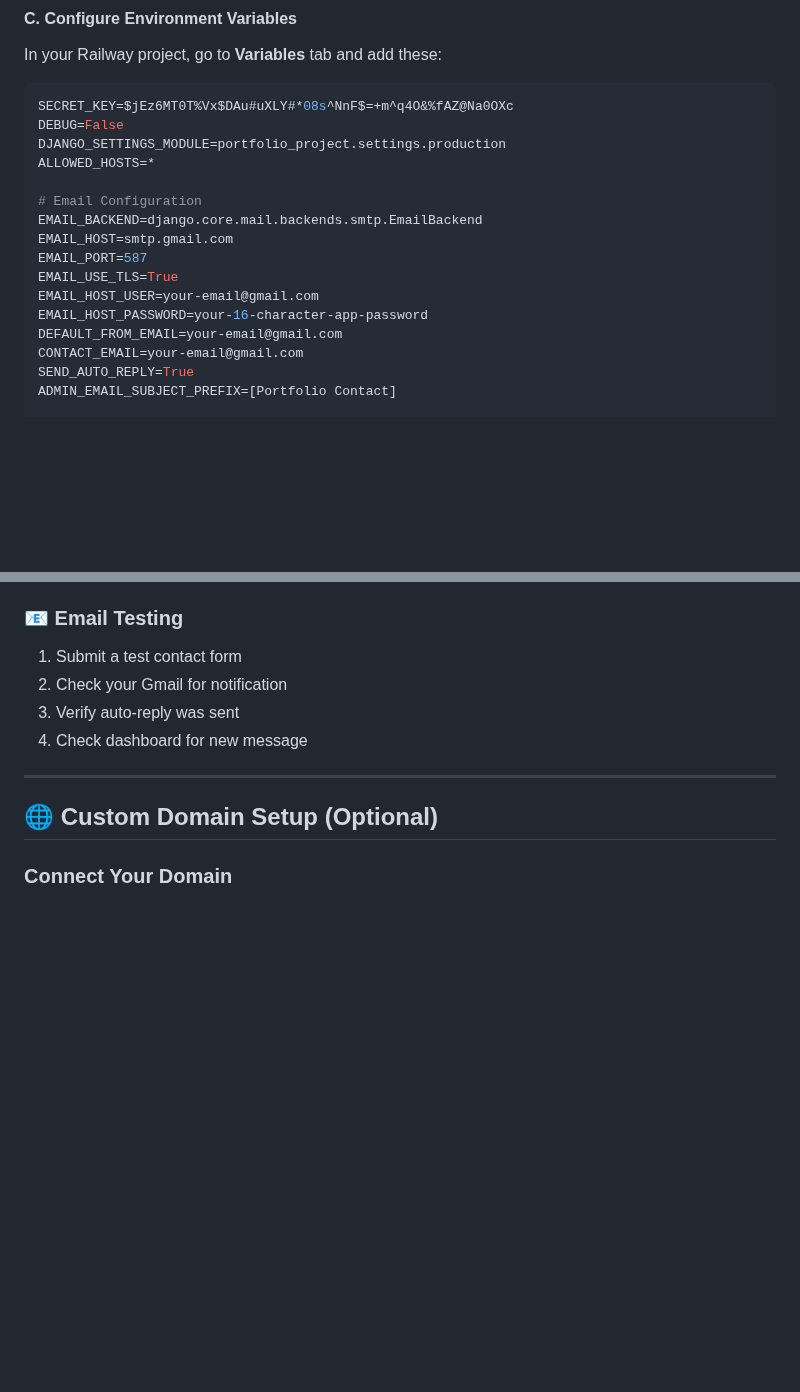
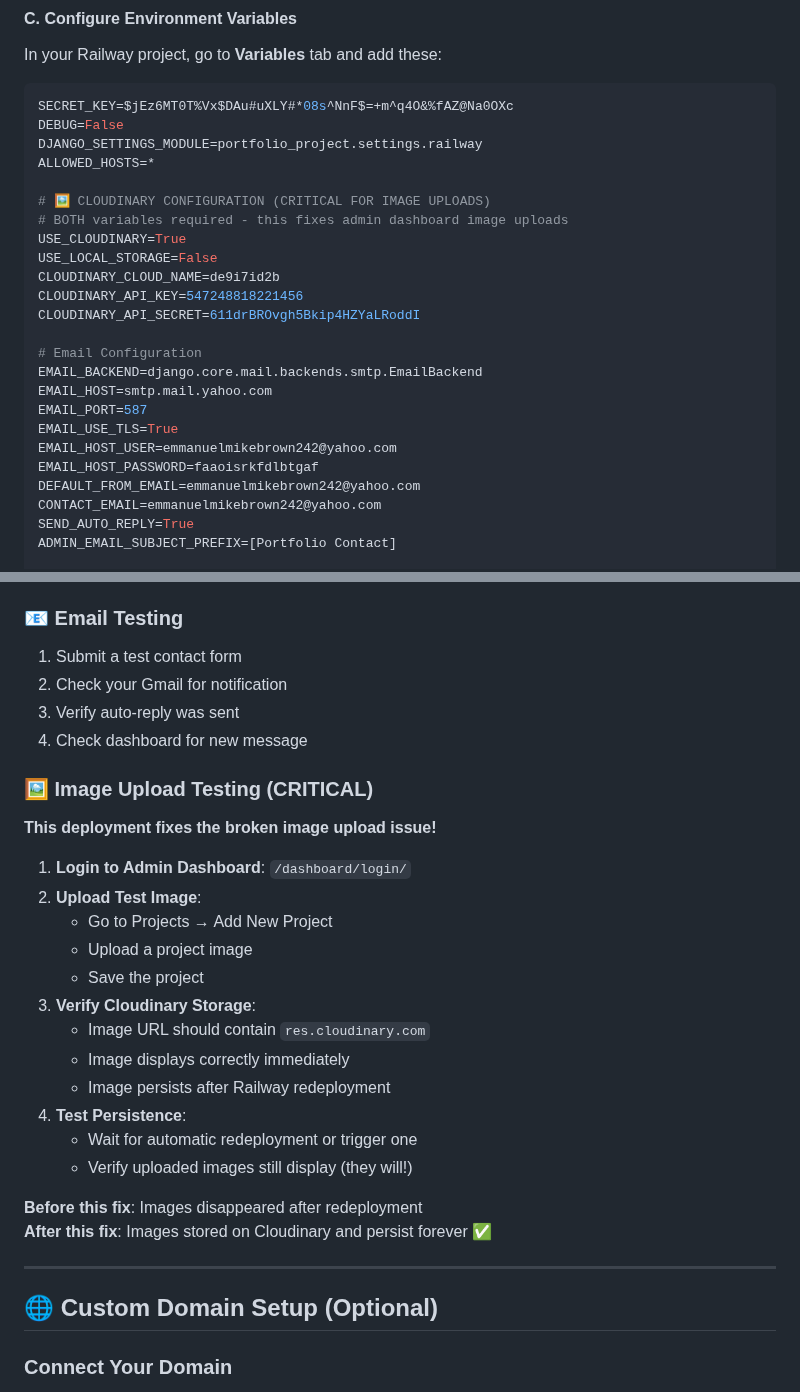
Before and after one commit to Brownie-08/Portfolio, a Markdown page: RAILWAY_DEPLOYMENT_GUIDE.md, 2 parts joined by grey strips. Drawn GitHub-style; blank space fills up the shorter version.

````diff
--- a/RAILWAY_DEPLOYMENT_GUIDE.md
+++ b/RAILWAY_DEPLOYMENT_GUIDE.md
@@ -39,18 +39,26 @@ In your Railway project, go to **Variables** tab and add these:
 ```env
 SECRET_KEY=$jEz6MT0T%Vx$DAu#uXLY#*08s^NnF$=+m^q4O&%fAZ@Na0OXc
 DEBUG=False
-DJANGO_SETTINGS_MODULE=portfolio_project.settings.production
+DJANGO_SETTINGS_MODULE=portfolio_project.settings.railway
 ALLOWED_HOSTS=*
+
+# 🖼️ CLOUDINARY CONFIGURATION (CRITICAL FOR IMAGE UPLOADS)
+# BOTH variables required - this fixes admin dashboard image uploads
+USE_CLOUDINARY=True
+USE_LOCAL_STORAGE=False
+CLOUDINARY_CLOUD_NAME=de9i7id2b
+CLOUDINARY_API_KEY=547248818221456
+CLOUDINARY_API_SECRET=611drBROvgh5Bkip4HZYaLRoddI
 
 # Email Configuration
 EMAIL_BACKEND=django.core.mail.backends.smtp.EmailBackend
-EMAIL_HOST=smtp.gmail.com
+EMAIL_HOST=smtp.mail.yahoo.com
 EMAIL_PORT=587
 EMAIL_USE_TLS=True
-EMAIL_HOST_USER=your-email@gmail.com
-EMAIL_HOST_PASSWORD=your-16-character-app-password
-DEFAULT_FROM_EMAIL=your-email@gmail.com
-CONTACT_EMAIL=your-email@gmail.com
+EMAIL_HOST_USER=emmanuelmikebrown242@yahoo.com
+EMAIL_HOST_PASSWORD=faaoisrkfdlbtgaf
+DEFAULT_FROM_EMAIL=emmanuelmikebrown242@yahoo.com
+CONTACT_EMAIL=emmanuelmikebrown242@yahoo.com
 SEND_AUTO_REPLY=True
 ADMIN_EMAIL_SUBJECT_PREFIX=[Portfolio Contact]
 
@@ -101,6 +109,25 @@ Visit your Railway URL (found in project dashboard) and verify:
 2. Check your Gmail for notification
 3. Verify auto-reply was sent
 4. Check dashboard for new message
+
+### **🖼️ Image Upload Testing (CRITICAL)**
+**This deployment fixes the broken image upload issue!**
+
+1. **Login to Admin Dashboard**: `/dashboard/login/`
+2. **Upload Test Image**:
+   - Go to Projects → Add New Project
+   - Upload a project image
+   - Save the project
+3. **Verify Cloudinary Storage**:
+   - Image URL should contain `res.cloudinary.com`
+   - Image displays correctly immediately
+   - Image persists after Railway redeployment
+4. **Test Persistence**:
+   - Wait for automatic redeployment or trigger one
+   - Verify uploaded images still display (they will!)
+
+**Before this fix**: Images disappeared after redeployment
+**After this fix**: Images stored on Cloudinary and persist forever ✅
 
 ---
 
````
Also changed, not shown: CHANGELOG.md (added, +49 -0 lines).
